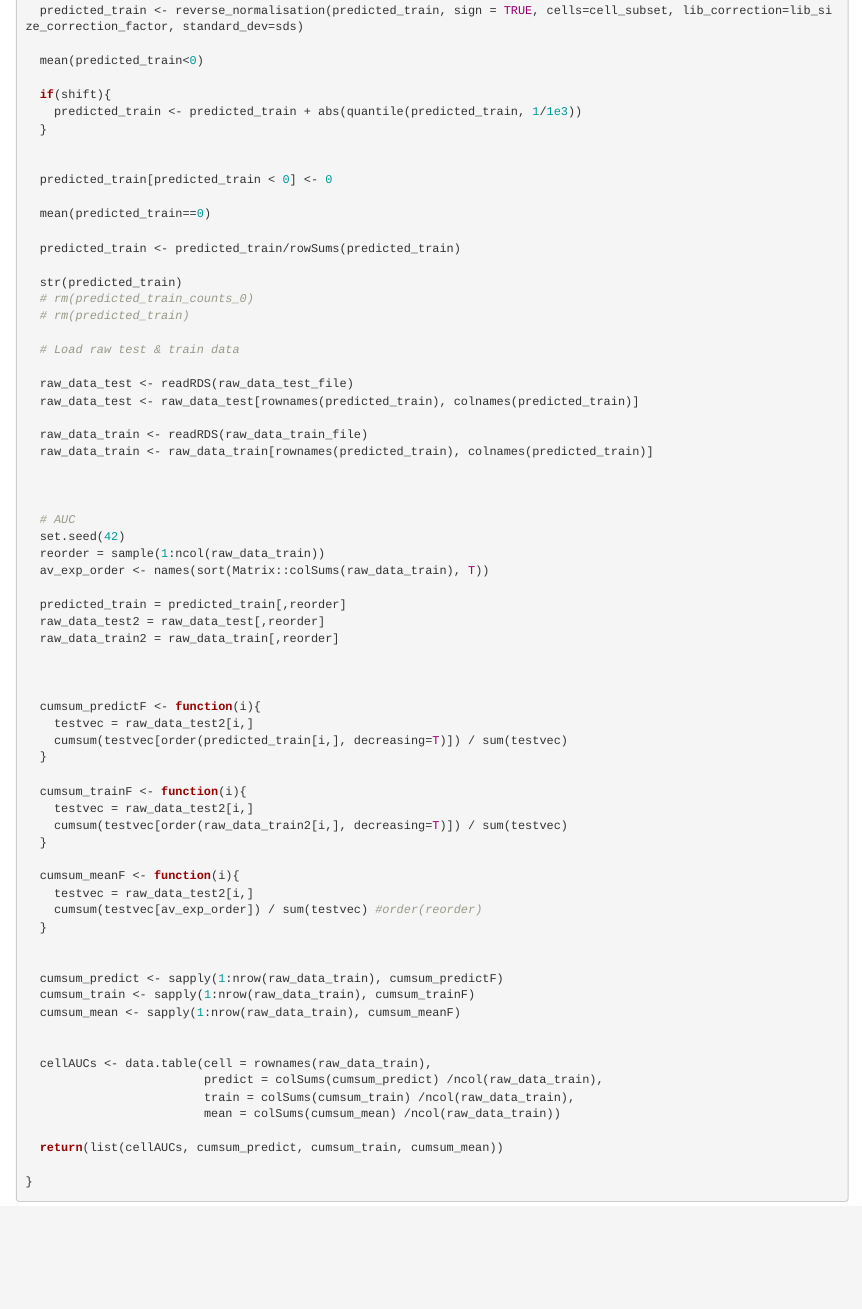
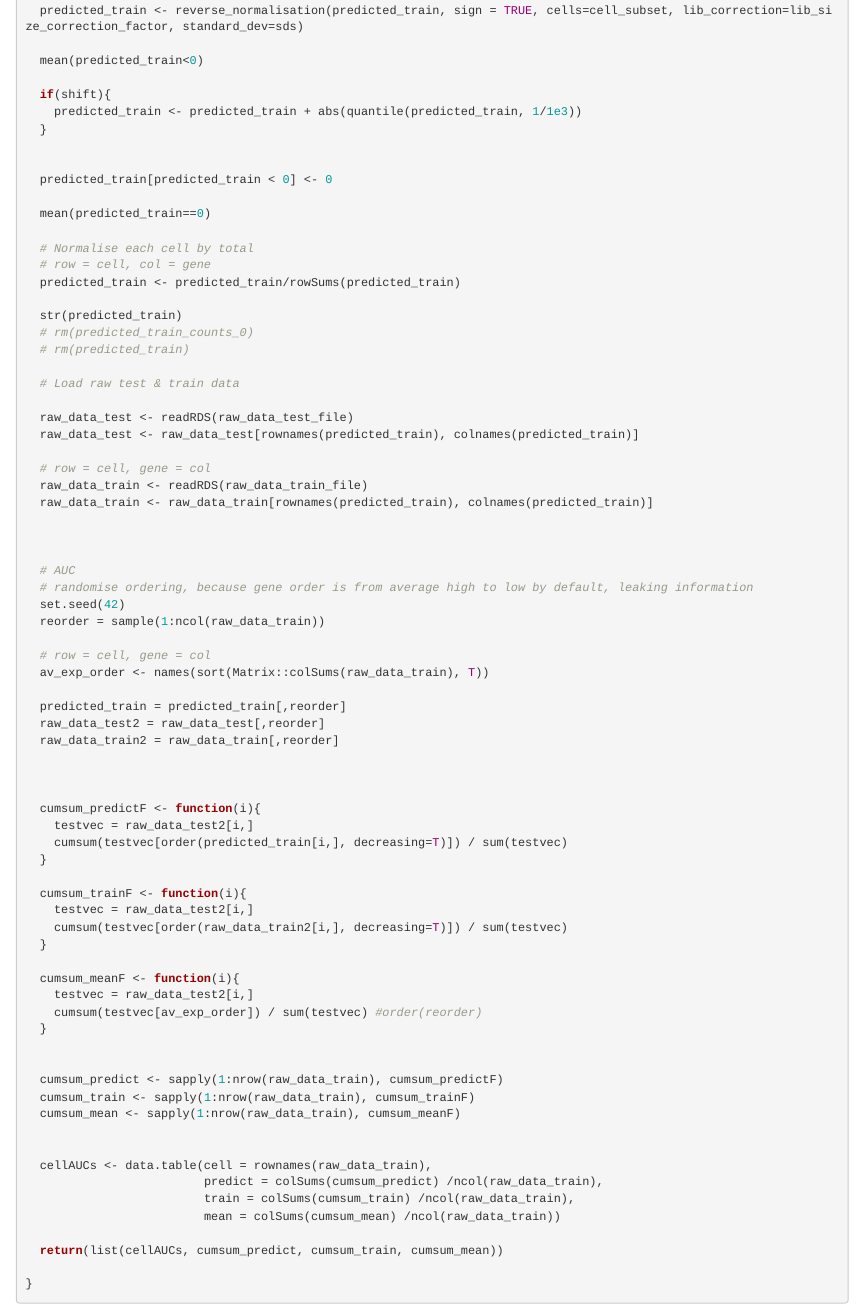
Before and after one commit to MyersGroup/testisAtlas, an R Markdown document (analysis/34_Imputation-evaluation.Rmd): the page in a window 1100 px wide, from 10990 px down. Rendered offline with R 4.5, knitr and Pandoc, with nearby package versions; some code elsewhere in the file could not run offline; common packages that the code uses without loading them are loaded.

Commit message:
comment imputation transforms

```diff
--- a/analysis/34_Imputation-evaluation.Rmd
+++ b/analysis/34_Imputation-evaluation.Rmd
@@ -379,6 +379,8 @@ calculateAUCs <- function(predicted_train,
 
   mean(predicted_train==0)
 
+  # Normalise each cell by total
+  # row = cell, col = gene
   predicted_train <- predicted_train/rowSums(predicted_train)
 
   str(predicted_train)
@@ -390,14 +392,18 @@ calculateAUCs <- function(predicted_train,
   raw_data_test <- readRDS(raw_data_test_file)
   raw_data_test <- raw_data_test[rownames(predicted_train), colnames(predicted_train)]
 
+  # row = cell, gene = col
   raw_data_train <- readRDS(raw_data_train_file)
   raw_data_train <- raw_data_train[rownames(predicted_train), colnames(predicted_train)]
 
 
 
   # AUC
+  # randomise ordering, because gene order is from average high to low by default, leaking information
   set.seed(42)
   reorder = sample(1:ncol(raw_data_train))
+
+  # row = cell, gene = col
   av_exp_order <- names(sort(Matrix::colSums(raw_data_train), T))
 
   predicted_train = predicted_train[,reorder]
```
Also changed, not shown: analysis/34_Imputation-evaluation.Rmd (2 more changed lines).
